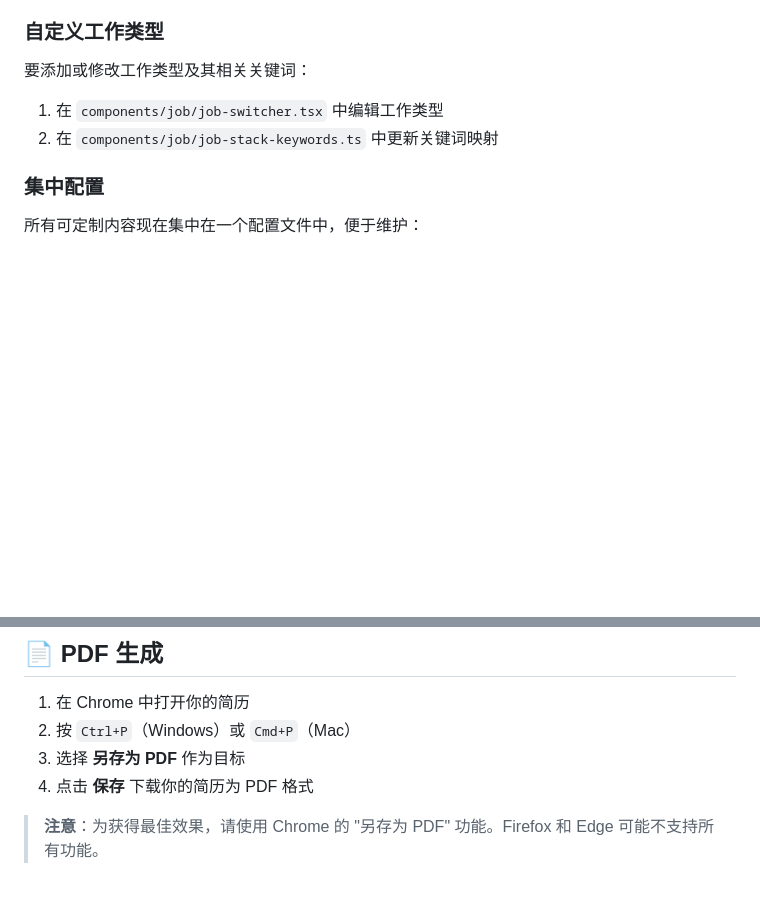
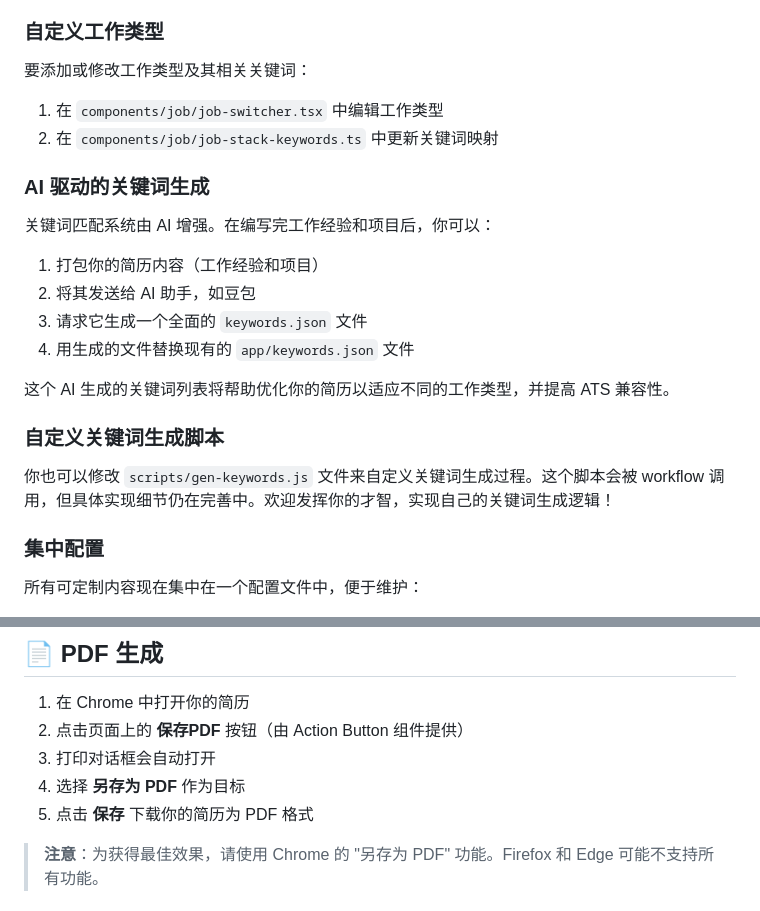
Before and after one commit to shyu216/shyu-resume, a Markdown page: README.zh.md, 2 parts joined by grey strips. Drawn GitHub-style; blank space fills up the shorter version.

```diff
--- a/README.zh.md
+++ b/README.zh.md
@@ -74,6 +74,21 @@
 1. 在 `components/job/job-switcher.tsx` 中编辑工作类型
 2. 在 `components/job/job-stack-keywords.ts` 中更新关键词映射
 
+### AI 驱动的关键词生成
+
+关键词匹配系统由 AI 增强。在编写完工作经验和项目后，你可以：
+
+1. 打包你的简历内容（工作经验和项目）
+2. 将其发送给 AI 助手，如豆包
+3. 请求它生成一个全面的 `keywords.json` 文件
+4. 用生成的文件替换现有的 `app/keywords.json` 文件
+
+这个 AI 生成的关键词列表将帮助优化你的简历以适应不同的工作类型，并提高 ATS 兼容性。
+
+### 自定义关键词生成脚本
+
+你也可以修改 `scripts/gen-keywords.js` 文件来自定义关键词生成过程。这个脚本会被 workflow 调用，但具体实现细节仍在完善中。欢迎发挥你的才智，实现自己的关键词生成逻辑！
+
 ### 集中配置
 
 所有可定制内容现在集中在一个配置文件中，便于维护：
@@ -116,9 +131,10 @@
 ## 📄 PDF 生成
 
 1. 在 Chrome 中打开你的简历
-2. 按 `Ctrl+P`（Windows）或 `Cmd+P`（Mac）
-3. 选择 **另存为 PDF** 作为目标
-4. 点击 **保存** 下载你的简历为 PDF 格式
+2. 点击页面上的 **保存PDF** 按钮（由 Action Button 组件提供）
+3. 打印对话框会自动打开
+4. 选择 **另存为 PDF** 作为目标
+5. 点击 **保存** 下载你的简历为 PDF 格式
 
 > **注意**：为获得最佳效果，请使用 Chrome 的 "另存为 PDF" 功能。Firefox 和 Edge 可能不支持所有功能。
 
```
Also changed, not shown: README.md (+19 -3 lines), README.zh-hk.md (+19 -3 lines).
